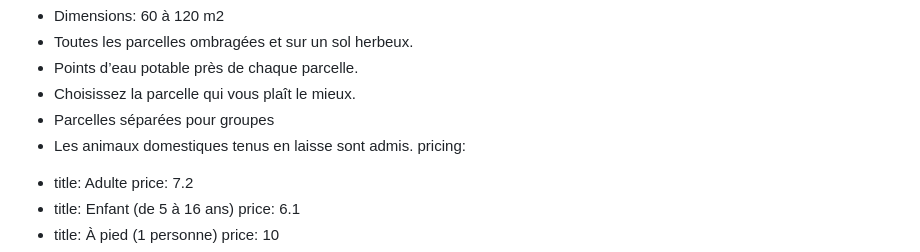
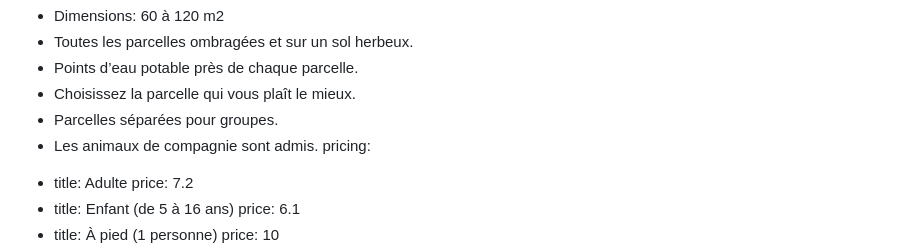
Before and after one commit to Recrea-t/campinglamola, a Markdown page: src/pages/parcelles.fr.md, the part around the change. GitHub-like rendering.

Commit message:
Update Pàgines (Francès) “parceles-fr”

```diff
--- a/src/pages/parcelles.fr.md
+++ b/src/pages/parcelles.fr.md
@@ -10,8 +10,8 @@ summary: |-
   * Toutes les parcelles ombragées et sur un sol herbeux.
   * Points d’eau potable près de chaque parcelle.
   * Choisissez la parcelle qui vous plaît le mieux.
-  * Parcelles séparées pour groupes
-  * Les animaux domestiques tenus en laisse sont admis.
+  * Parcelles séparées pour groupes.
+  * Les animaux de compagnie sont admis.
 pricing:
   - title: Adulte
     price: 7.2
```
